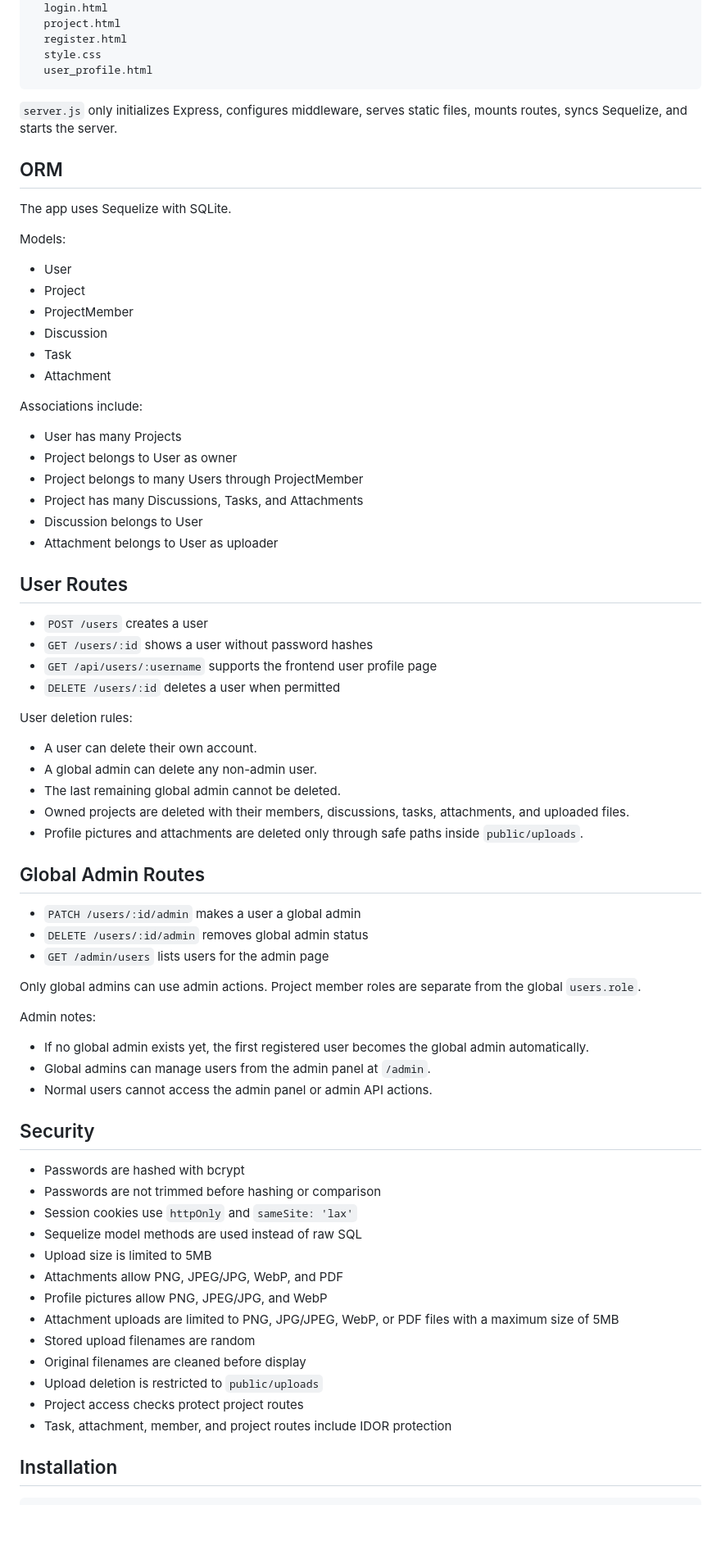
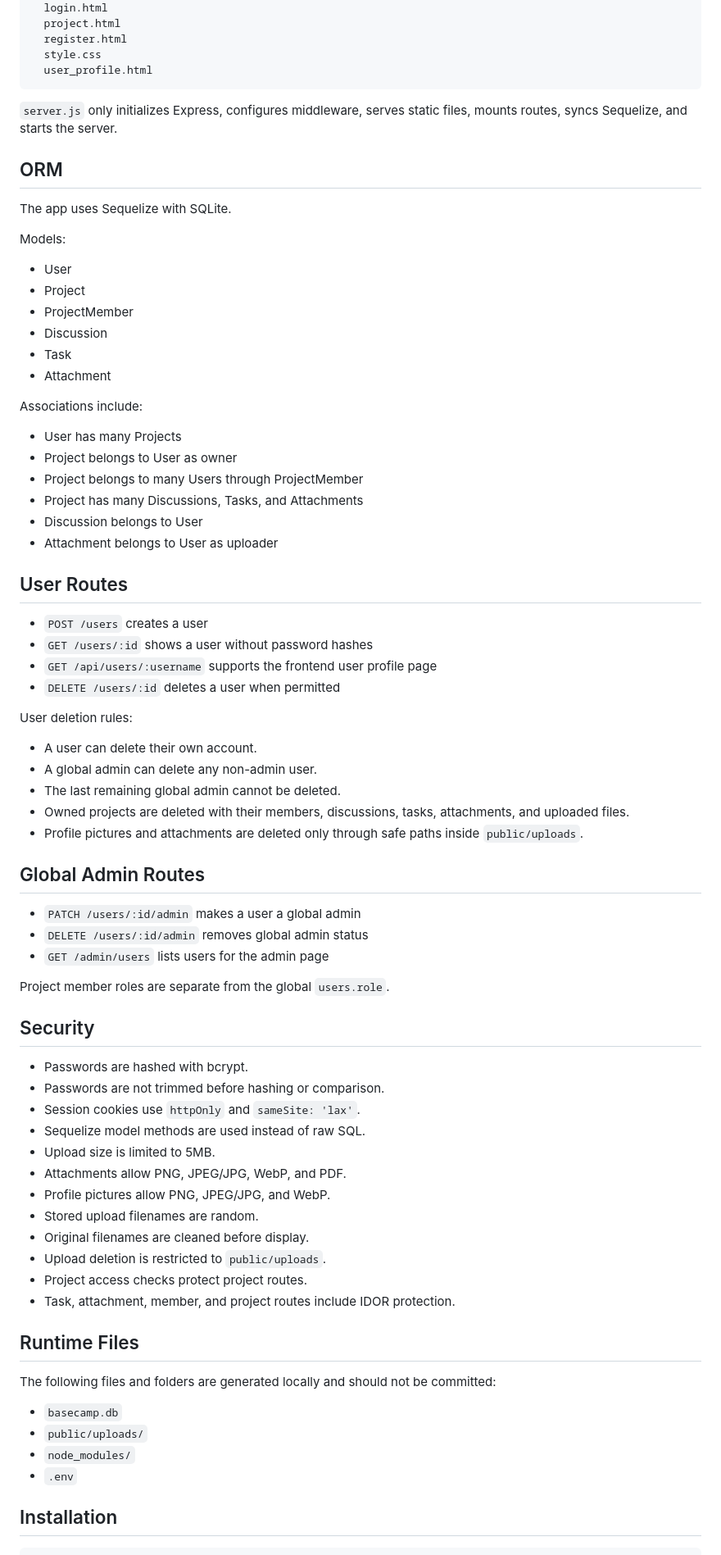
Before and after one commit to FaridNarimanov/my-basecamp-1, a Markdown page: README.md, the part around one of its changes. Shown at 82% size. Drawn GitHub-style; blank space fills up the shorter version.

`````diff
--- a/README.md
+++ b/README.md
@@ -75,7 +99,7 @@ public/
   register.html
   style.css
   user_profile.html
-```
+````
 
 `server.js` only initializes Express, configures middleware, serves static files, mounts routes, syncs Sequelize, and starts the server.
 
@@ -85,66 +109,68 @@ The app uses Sequelize with SQLite.
 
 Models:
 
-- User
-- Project
-- ProjectMember
-- Discussion
-- Task
-- Attachment
+* User
+* Project
+* ProjectMember
+* Discussion
+* Task
+* Attachment
 
 Associations include:
 
-- User has many Projects
-- Project belongs to User as owner
-- Project belongs to many Users through ProjectMember
-- Project has many Discussions, Tasks, and Attachments
-- Discussion belongs to User
-- Attachment belongs to User as uploader
+* User has many Projects
+* Project belongs to User as owner
+* Project belongs to many Users through ProjectMember
+* Project has many Discussions, Tasks, and Attachments
+* Discussion belongs to User
+* Attachment belongs to User as uploader
 
 ## User Routes
 
-- `POST /users` creates a user
-- `GET /users/:id` shows a user without password hashes
-- `GET /api/users/:username` supports the frontend user profile page
-- `DELETE /users/:id` deletes a user when permitted
+* `POST /users` creates a user
+* `GET /users/:id` shows a user without password hashes
+* `GET /api/users/:username` supports the frontend user profile page
+* `DELETE /users/:id` deletes a user when permitted
 
 User deletion rules:
 
-- A user can delete their own account.
-- A global admin can delete any non-admin user.
-- The last remaining global admin cannot be deleted.
-- Owned projects are deleted with their members, discussions, tasks, attachments, and uploaded files.
-- Profile pictures and attachments are deleted only through safe paths inside `public/uploads`.
+* A user can delete their own account.
+* A global admin can delete any non-admin user.
+* The last remaining global admin cannot be deleted.
+* Owned projects are deleted with their members, discussions, tasks, attachments, and uploaded files.
+* Profile pictures and attachments are deleted only through safe paths inside `public/uploads`.
 
 ## Global Admin Routes
 
-- `PATCH /users/:id/admin` makes a user a global admin
-- `DELETE /users/:id/admin` removes global admin status
-- `GET /admin/users` lists users for the admin page
+* `PATCH /users/:id/admin` makes a user a global admin
+* `DELETE /users/:id/admin` removes global admin status
+* `GET /admin/users` lists users for the admin page
 
-Only global admins can use admin actions. Project member roles are separate from the global `users.role`.
-
-Admin notes:
-
-- If no global admin exists yet, the first registered user becomes the global admin automatically.
-- Global admins can manage users from the admin panel at `/admin`.
-- Normal users cannot access the admin panel or admin API actions.
+Project member roles are separate from the global `users.role`.
 
 ## Security
 
-- Passwords are hashed with bcrypt
-- Passwords are not trimmed before hashing or comparison
-- Session cookies use `httpOnly` and `sameSite: 'lax'`
-- Sequelize model methods are used instead of raw SQL
-- Upload size is limited to 5MB
-- Attachments allow PNG, JPEG/JPG, WebP, and PDF
-- Profile pictures allow PNG, JPEG/JPG, and WebP
-- Attachment uploads are limited to PNG, JPG/JPEG, WebP, or PDF files with a maximum size of 5MB
-- Stored upload filenames are random
-- Original filenames are cleaned before display
-- Upload deletion is restricted to `public/uploads`
-- Project access checks protect project routes
-- Task, attachment, member, and project routes include IDOR protection
+* Passwords are hashed with bcrypt.
+* Passwords are not trimmed before hashing or comparison.
+* Session cookies use `httpOnly` and `sameSite: 'lax'`.
+* Sequelize model methods are used instead of raw SQL.
+* Upload size is limited to 5MB.
+* Attachments allow PNG, JPEG/JPG, WebP, and PDF.
+* Profile pictures allow PNG, JPEG/JPG, and WebP.
+* Stored upload filenames are random.
+* Original filenames are cleaned before display.
+* Upload deletion is restricted to `public/uploads`.
+* Project access checks protect project routes.
+* Task, attachment, member, and project routes include IDOR protection.
+
+## Runtime Files
+
+The following files and folders are generated locally and should not be committed:
+
+* `basecamp.db`
+* `public/uploads/`
+* `node_modules/`
+* `.env`
 
 ## Installation
 
`````
Also changed, not shown: other parts of README.md (+33 -16 lines).
